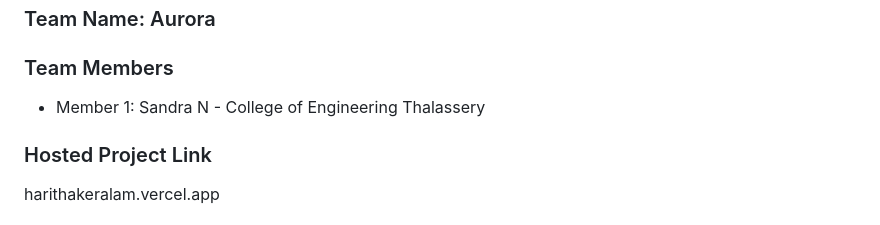
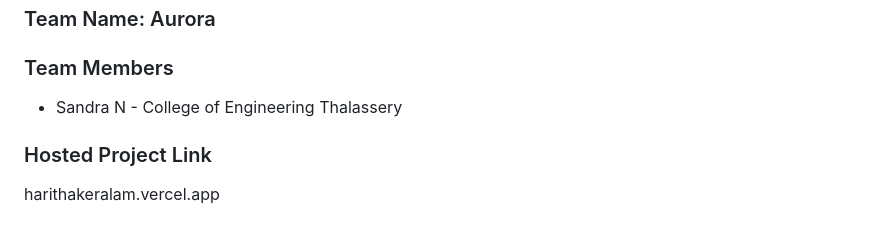
Before and after one commit to Sandranellikkot/harithakeralam, a Markdown page: README.md, the part around the change. Rendered like a GitHub page.

```diff
--- a/README.md
+++ b/README.md
@@ -9,7 +9,7 @@
 ### Team Name: Aurora
 
 ### Team Members
-- Member 1: Sandra N - College of Engineering Thalassery
+- Sandra N - College of Engineering Thalassery
 
 ### Hosted Project Link
 harithakeralam.vercel.app
```
